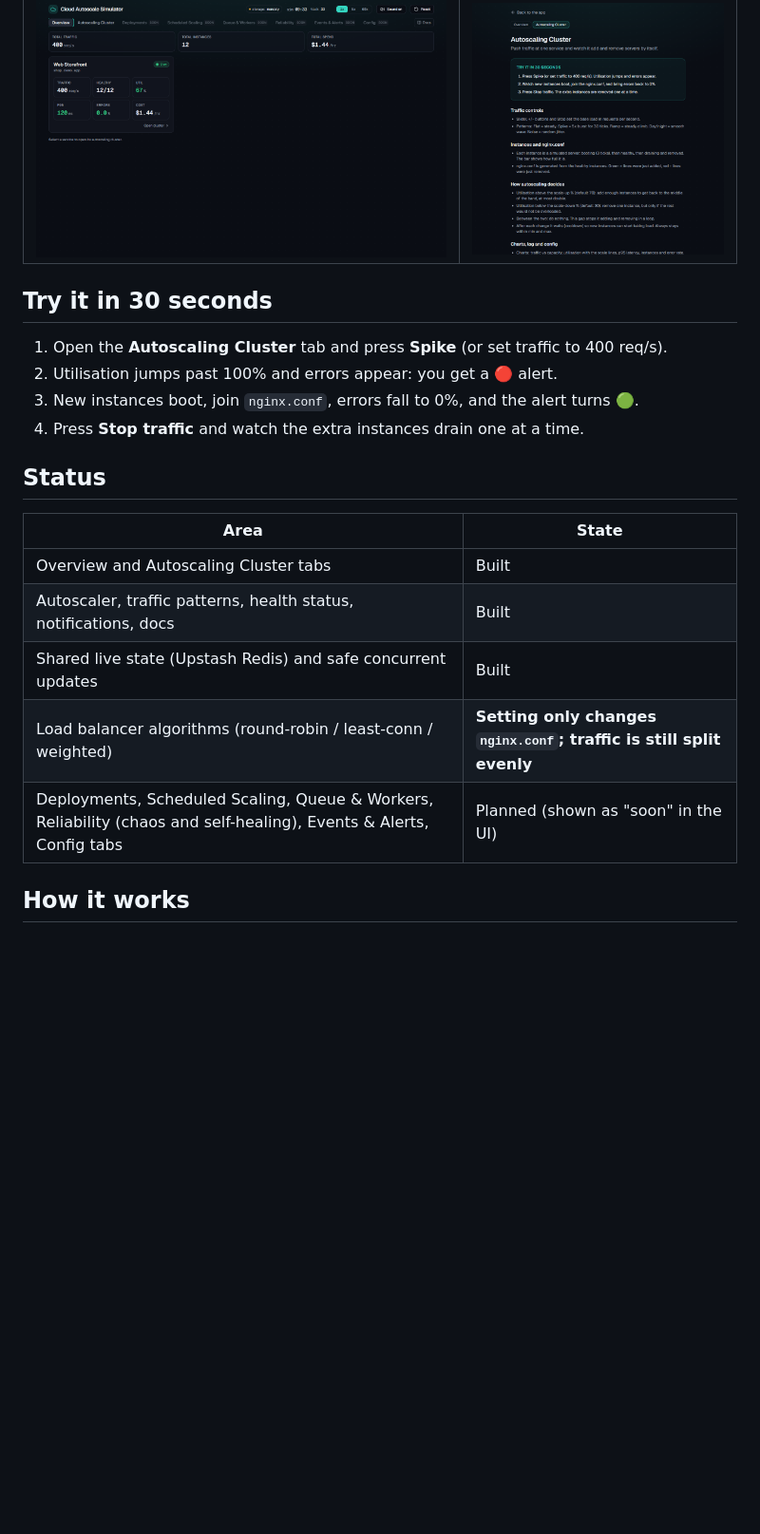
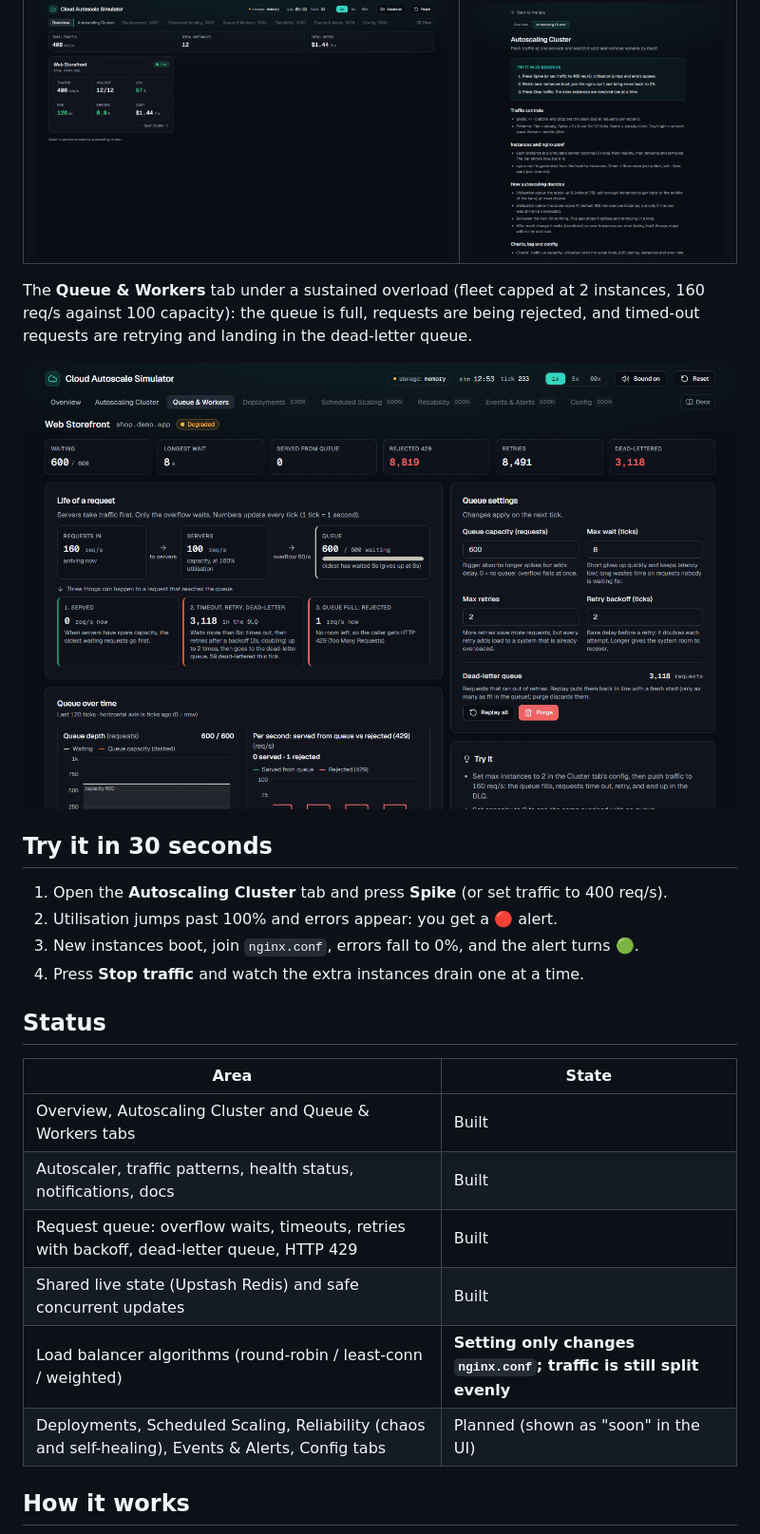
Before and after one commit to vanshul22/Cloud-Autoscale-Simulator, a Markdown page: README.md, the part around one of its changes. Shown at 95% size. Rendered like a GitHub page; pictures changed too: docs/images/queue.png (added); blank space fills up the shorter version.

```diff
--- a/README.md
+++ b/README.md
@@ -30,6 +33,12 @@ the alert thresholds) lives in a small, commented TypeScript file.
 | Overview | Docs |
 |---|---|
 | ![Overview tab](docs/images/overview.png) | ![Docs page](docs/images/docs.png) |
+
+The **Queue & Workers** tab under a sustained overload (fleet capped at 2 instances, 160 req/s
+against 100 capacity): the queue is full, requests are being rejected, and timed-out requests
+are retrying and landing in the dead-letter queue.
+
+![Queue & Workers tab during a sustained overload](docs/images/queue.png)
 
 ## Try it in 30 seconds
 
@@ -42,11 +51,12 @@ the alert thresholds) lives in a small, commented TypeScript file.
 
 | Area | State |
 |---|---|
-| Overview and Autoscaling Cluster tabs | Built |
+| Overview, Autoscaling Cluster and Queue & Workers tabs | Built |
 | Autoscaler, traffic patterns, health status, notifications, docs | Built |
+| Request queue: overflow waits, timeouts, retries with backoff, dead-letter queue, HTTP 429 | Built |
 | Shared live state (Upstash Redis) and safe concurrent updates | Built |
 | Load balancer algorithms (round-robin / least-conn / weighted) | **Setting only changes `nginx.conf`; traffic is still split evenly** |
-| Deployments, Scheduled Scaling, Queue & Workers, Reliability (chaos and self-healing), Events & Alerts, Config tabs | Planned (shown as "soon" in the UI) |
+| Deployments, Scheduled Scaling, Reliability (chaos and self-healing), Events & Alerts, Config tabs | Planned (shown as "soon" in the UI) |
 
 ## How it works
 
```
Also changed, not shown: other parts of README.md (+5 -2 lines), 13 other files.
